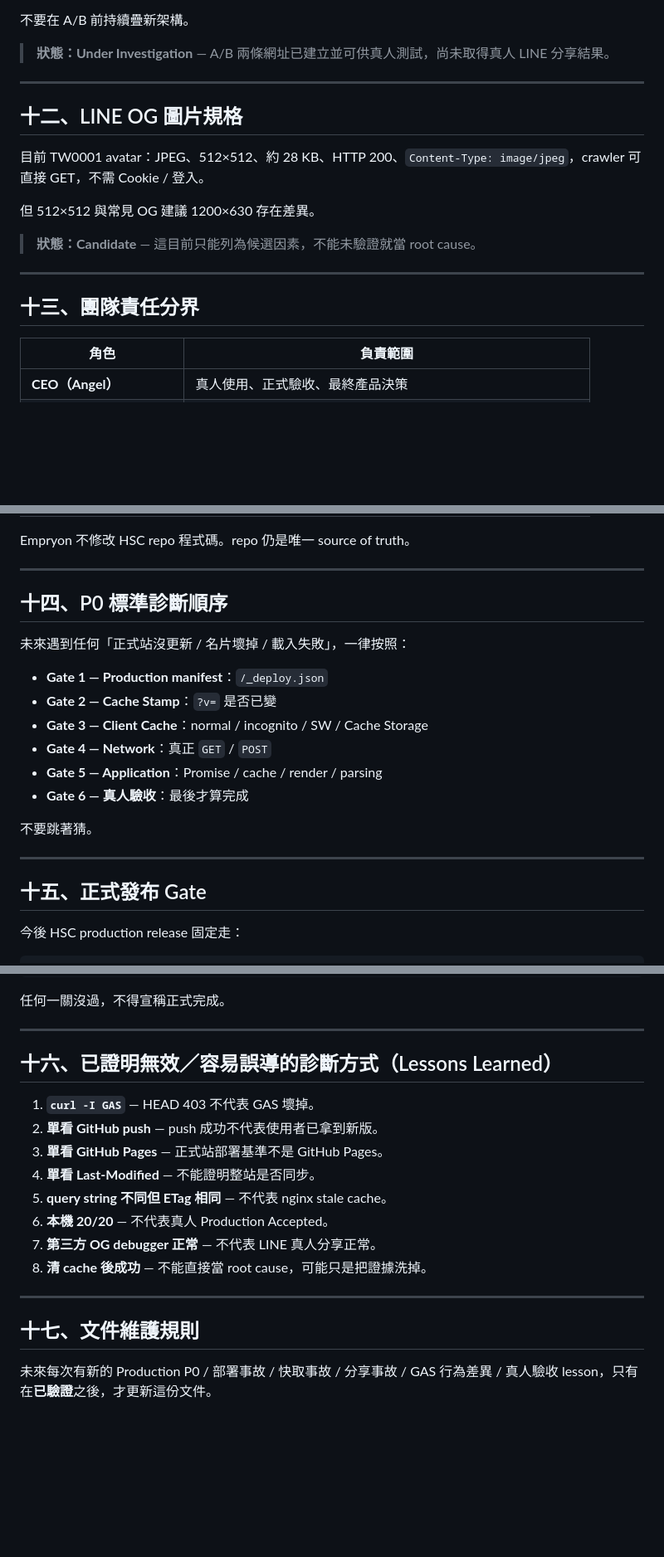
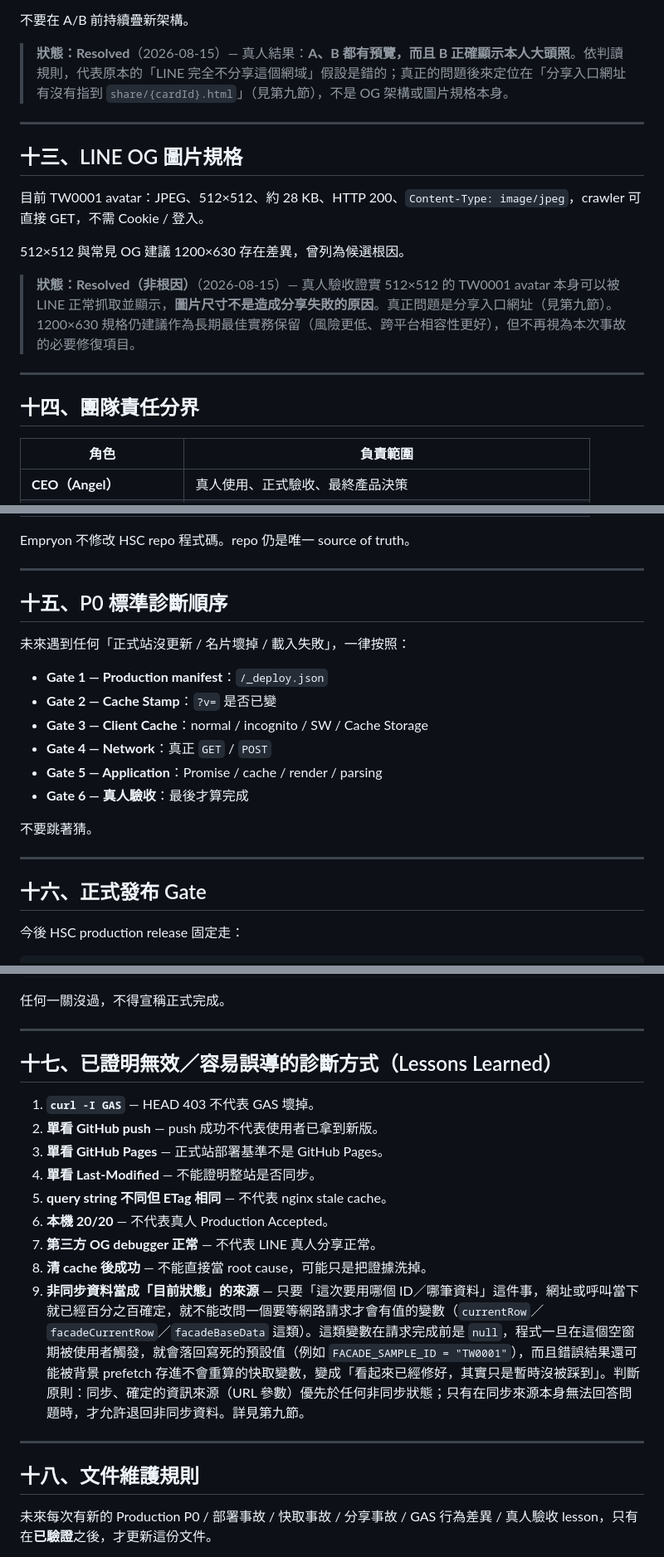
Before and after one commit to Angel0973180707/Happiness-Smart-Card-System, a Markdown page: docs/hsc-operations-governance-v1.md, 3 parts joined by grey strips. Shown at 83% size. Drawn GitHub-style; blank space fills up the shorter version.

```diff
--- a/docs/hsc-operations-governance-v1.md
+++ b/docs/hsc-operations-governance-v1.md
@@ -297,21 +334,21 @@ LINE 分享問題必須與「主名片載入 / 正式部署 / GAS」分開診斷
 
 不要在 A/B 前持續疊新架構。
 
-> **狀態：Under Investigation** — A/B 兩條網址已建立並可供真人測試，尚未取得真人 LINE 分享結果。
+> **狀態：Resolved**（2026-08-15）— 真人結果：**A、B 都有預覽，而且 B 正確顯示本人大頭照**。依判讀規則，代表原本的「LINE 完全不分享這個網域」假設是錯的；真正的問題後來定位在「分享入口網址有沒有指到 `share/{cardId}.html`」（見第九節），不是 OG 架構或圖片規格本身。
 
 ---
 
-## 十二、LINE OG 圖片規格
+## 十三、LINE OG 圖片規格
 
 目前 TW0001 avatar：JPEG、512×512、約 28 KB、HTTP 200、`Content-Type: image/jpeg`，crawler 可直接 GET，不需 Cookie / 登入。
 
-但 512×512 與常見 OG 建議 1200×630 存在差異。
+512×512 與常見 OG 建議 1200×630 存在差異，曾列為候選根因。
 
-> **狀態：Candidate** — 這目前只能列為候選因素，不能未驗證就當 root cause。
+> **狀態：Resolved（非根因）**（2026-08-15）— 真人驗收證實 512×512 的 TW0001 avatar 本身可以被 LINE 正常抓取並顯示，**圖片尺寸不是造成分享失敗的原因**。真正問題是分享入口網址（見第九節）。1200×630 規格仍建議作為長期最佳實務保留（風險更低、跨平台相容性更好），但不再視為本次事故的必要修復項目。
 
 ---
 
-## 十三、團隊責任分界
+## 十四、團隊責任分界
 
 | 角色 | 負責範圍 |
 |---|---|
@@ -325,7 +362,7 @@ Empryon 不修改 HSC repo 程式碼。repo 仍是唯一 source of truth。
 
 ---
 
-## 十四、P0 標準診斷順序
+## 十五、P0 標準診斷順序
 
 未來遇到任何「正式站沒更新 / 名片壞掉 / 載入失敗」，一律按照：
 
@@ -340,7 +377,7 @@ Empryon 不修改 HSC repo 程式碼。repo 仍是唯一 source of truth。
 
 ---
 
-## 十五、正式發布 Gate
+## 十六、正式發布 Gate
 
 今後 HSC production release 固定走：
 
@@ -370,7 +407,7 @@ assets fingerprint 必要時核對
 
 ---
 
-## 十六、已證明無效／容易誤導的診斷方式（Lessons Learned）
+## 十七、已證明無效／容易誤導的診斷方式（Lessons Learned）
 
 1. **`curl -I GAS`** — HEAD 403 不代表 GAS 壞掉。
 2. **單看 GitHub push** — push 成功不代表使用者已拿到新版。
@@ -380,10 +417,11 @@ assets fingerprint 必要時核對
 6. **本機 20/20** — 不代表真人 Production Accepted。
 7. **第三方 OG debugger 正常** — 不代表 LINE 真人分享正常。
 8. **清 cache 後成功** — 不能直接當 root cause，可能只是把證據洗掉。
+9. **非同步資料當成「目前狀態」的來源** — 只要「這次要用哪個 ID／哪筆資料」這件事，網址或呼叫當下就已經百分之百確定，就不能改問一個要等網路請求才會有值的變數（`currentRow`／`facadeCurrentRow`／`facadeBaseData` 這類）。這類變數在請求完成前是 `null`，程式一旦在這個空窗期被使用者觸發，就會落回寫死的預設值（例如 `FACADE_SAMPLE_ID = "TW0001"`），而且錯誤結果還可能被背景 prefetch 存進不會重算的快取變數，變成「看起來已經修好，其實只是暫時沒被踩到」。判斷原則：同步、確定的資訊來源（URL 參數）優先於任何非同步狀態；只有在同步來源本身無法回答問題時，才允許退回非同步資料。詳見第九節。
 
 ---
 
-## 十七、文件維護規則
+## 十八、文件維護規則
 
 未來每次有新的 Production P0 / 部署事故 / 快取事故 / 分享事故 / GAS 行為差異 / 真人驗收 lesson，只有在**已驗證**之後，才更新這份文件。
 
```
Also changed, not shown: other parts of docs/hsc-operations-governance-v1.md (+41 -4 lines).
